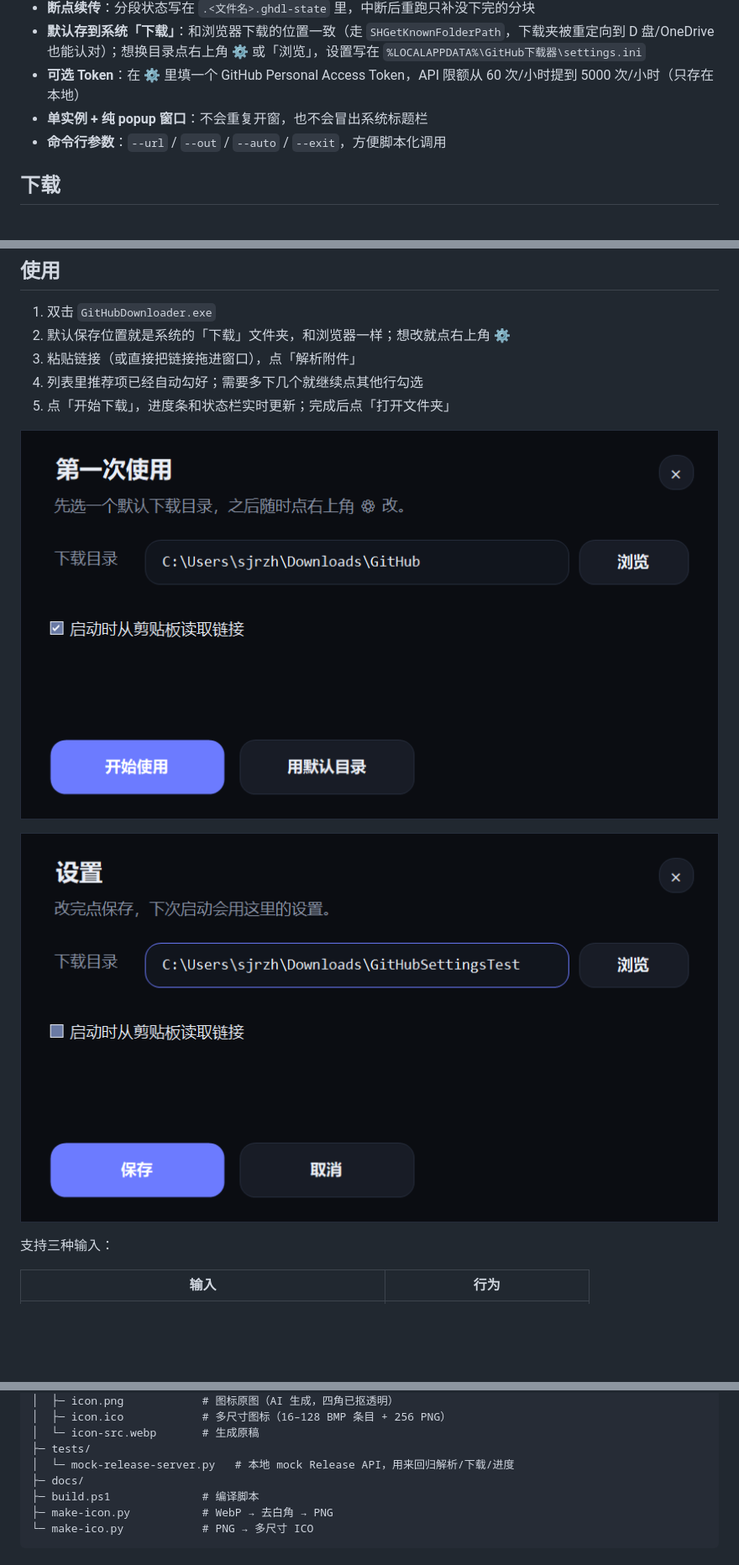
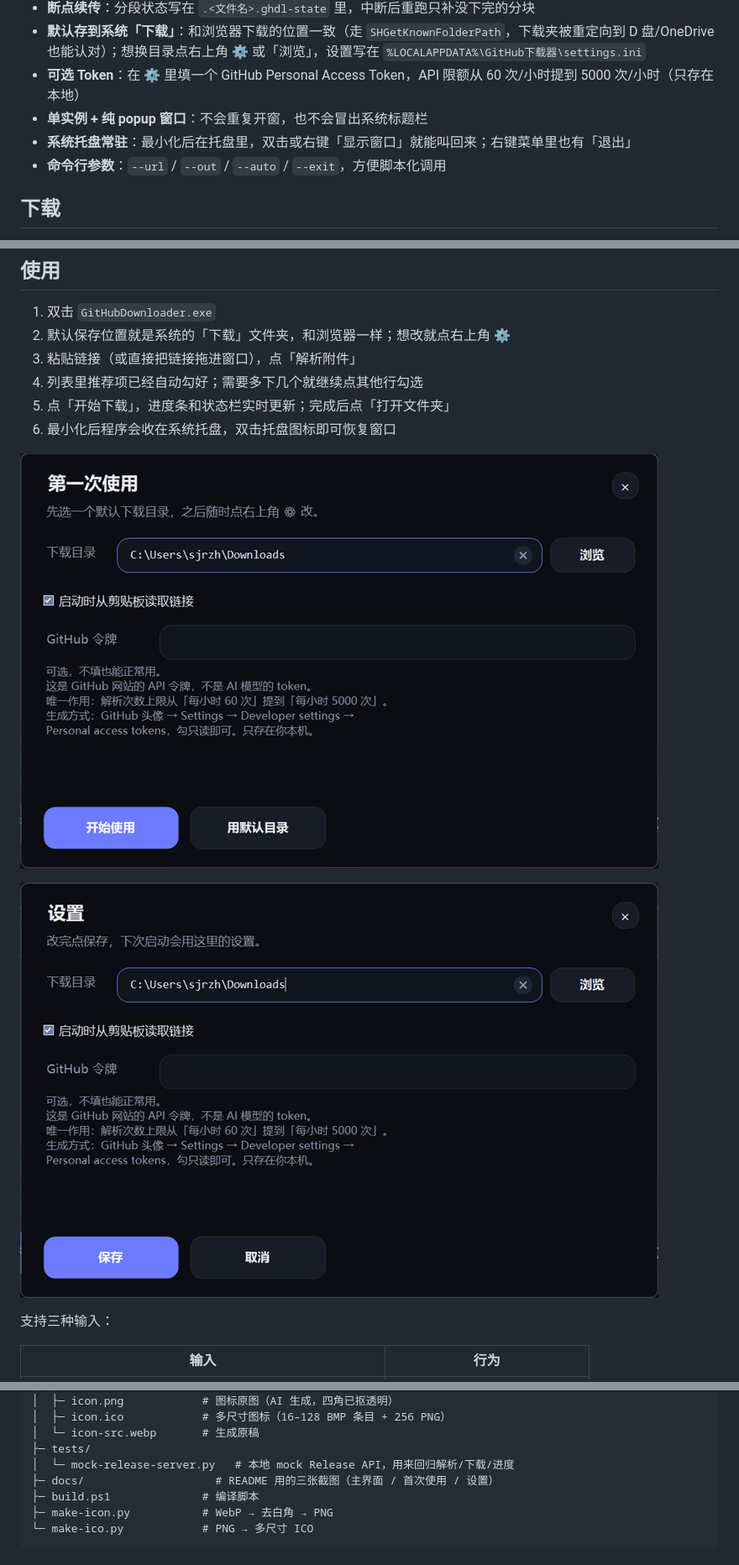
Before and after one commit to sjrslh/github-downloader, a Markdown page: README.md, 3 parts joined by grey strips. Shown at 84% size. GitHub-like rendering; pictures changed too: docs/first-run.png, docs/settings.png; blank space fills up the shorter version.

Commit message:
docs: 更新为新版界面截图，补充系统托盘说明
- screenshot.png / first-run.png / settings.png 全部按 v1.6 重新截取
- README 特性与使用步骤补上系统托盘
- 目录结构补 docs 说明

```diff
--- a/README.md
+++ b/README.md
@@ -15,6 +15,7 @@ Windows 桌面版 GitHub 下载工具：粘贴链接 → 自动解析 Release
 - **默认存到系统「下载」**：和浏览器下载的位置一致（走 `SHGetKnownFolderPath`，下载夹被重定向到 D 盘/OneDrive 也能认对）；想换目录点右上角 ⚙ 或「浏览」，设置写在 `%LOCALAPPDATA%\GitHub下载器\settings.ini`
 - **可选 Token**：在 ⚙ 里填一个 GitHub Personal Access Token，API 限额从 60 次/小时提到 5000 次/小时（只存在本地）
 - **单实例 + 纯 popup 窗口**：不会重复开窗，也不会冒出系统标题栏
+- **系统托盘常驻**：最小化后在托盘里，双击或右键「显示窗口」就能叫回来；右键菜单里也有「退出」
 - **命令行参数**：`--url` / `--out` / `--auto` / `--exit`，方便脚本化调用
 
 ## 下载
@@ -31,6 +32,7 @@ Windows 桌面版 GitHub 下载工具：粘贴链接 → 自动解析 Release
 3. 粘贴链接（或直接把链接拖进窗口），点「解析附件」
 4. 列表里推荐项已经自动勾好；需要多下几个就继续点其他行勾选
 5. 点「开始下载」，进度条和状态栏实时更新；完成后点「打开文件夹」
+6. 最小化后程序会收在系统托盘，双击托盘图标即可恢复窗口
 
 ![第一次使用](docs/first-run.png)
 
@@ -102,7 +104,7 @@ GitHubDownloader.exe --url "https://github.com/owner/repo/releases/download/v1.0
 │  └─ icon-src.webp       # 生成原稿
 ├─ tests/
 │  └─ mock-release-server.py   # 本地 mock Release API，用来回归解析/下载/进度
-├─ docs/
+├─ docs/                    # README 用的三张截图（主界面 / 首次使用 / 设置）
 ├─ build.ps1              # 编译脚本
 ├─ make-icon.py           # WebP → 去白角 → PNG
 └─ make-ico.py            # PNG → 多尺寸 ICO
```
Also changed, not shown: docs/screenshot.png, 1 other file.
